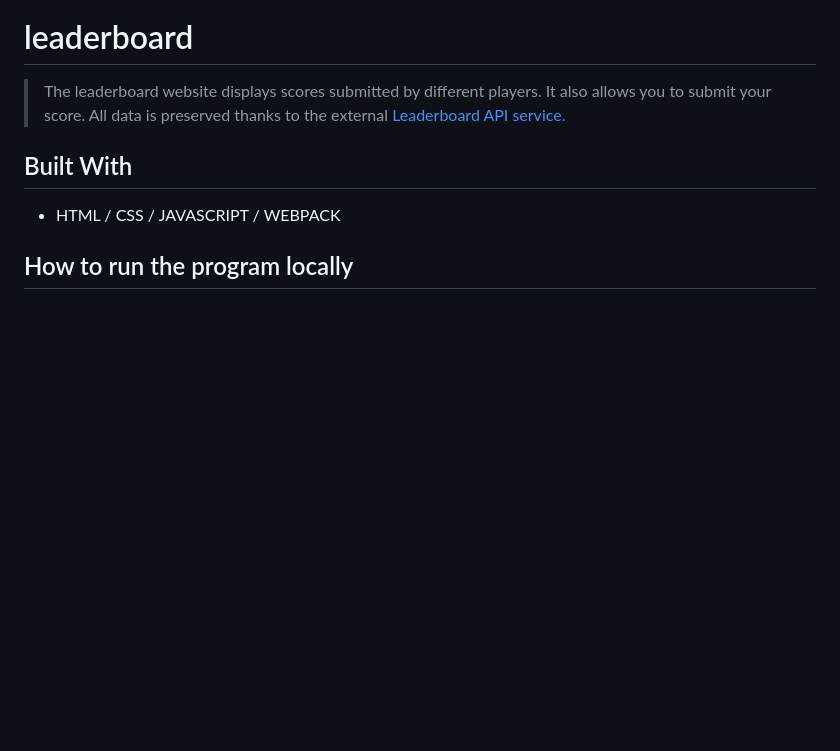
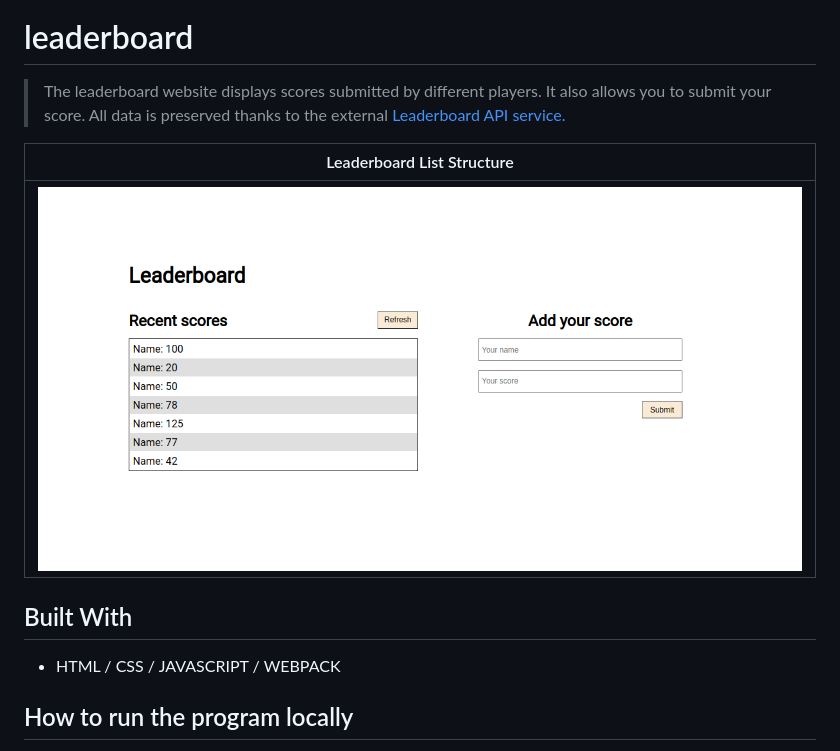
Before and after one commit to mmsesay/leaderboard, a Markdown page: README.md, the part around the change. GitHub-like rendering; pictures changed too: assets/leaderboard-v1.png (added); blank space fills up the shorter version.

Commit message:
Add screenshot to readme.md

```diff
--- a/README.md
+++ b/README.md
@@ -1,6 +1,10 @@
 # leaderboard
 
 > The leaderboard website displays scores submitted by different players. It also allows you to submit your score. All data is preserved thanks to the external [Leaderboard API service.](https://www.notion.so/Leaderboard-API-service-24c0c3c116974ac49488d4eb0267ade3)
+
+Leaderboard List Structure                                                                                       |
+:---------------------------------------------------------------------------------------------------:|
+![](./assets/leaderboard-v1.png)                                                                          |
 
 ## Built With
 
```
